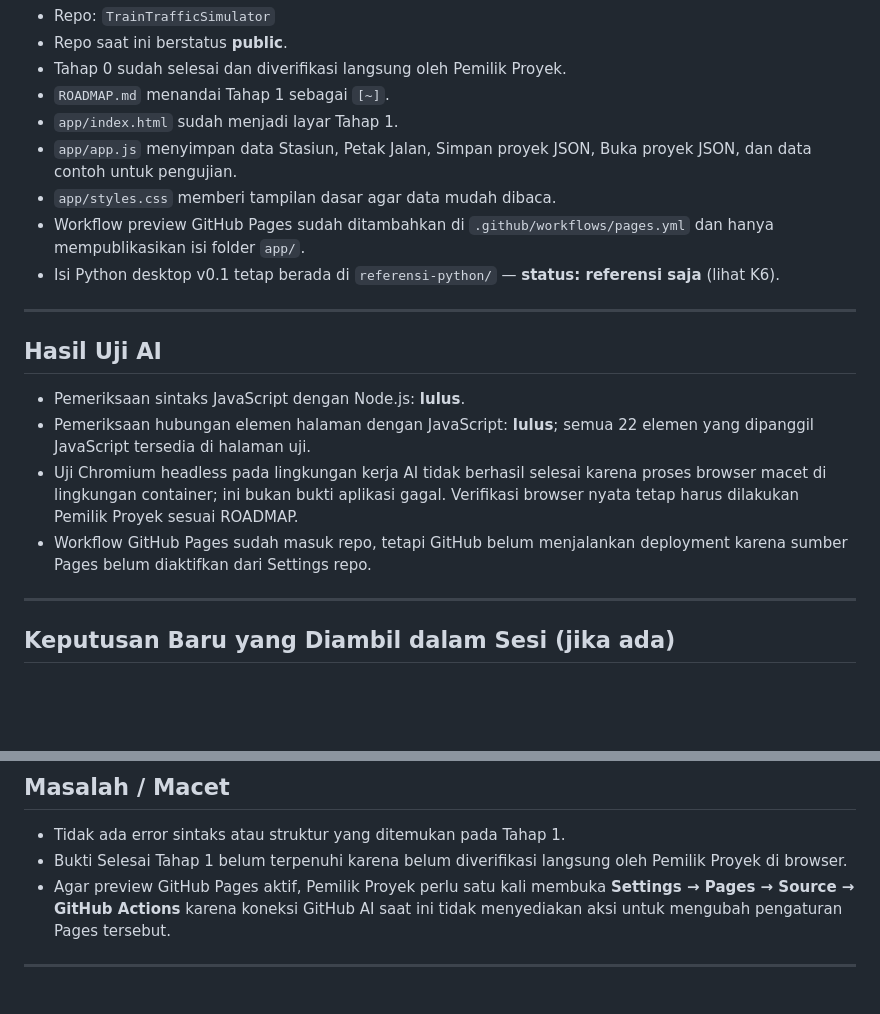
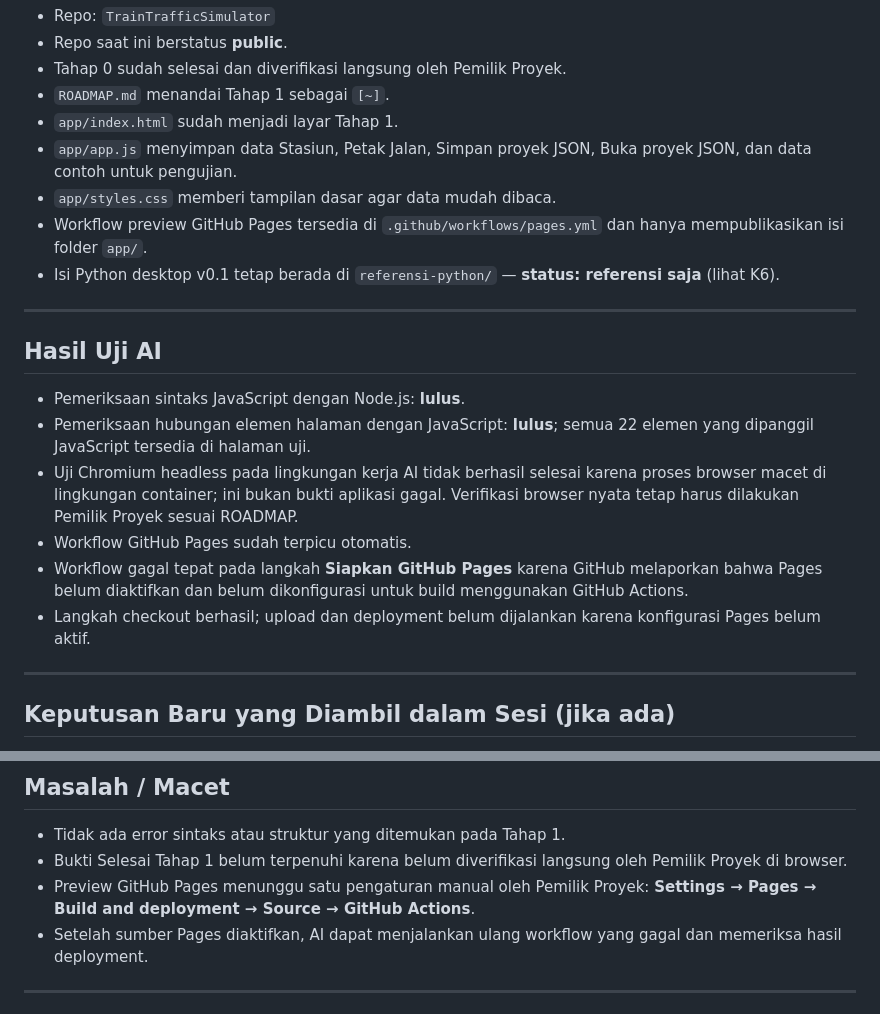
Before and after one commit to shandishantoro-rgb/TrainTrafficSimulator, a Markdown page: STATE.md, 2 parts joined by grey strips. Rendered like a GitHub page; blank space fills up the shorter version.

Commit message:
Record exact GitHub Pages preview failure

```diff
--- a/STATE.md
+++ b/STATE.md
@@ -40,7 +40,7 @@
 - `app/index.html` sudah menjadi layar Tahap 1.
 - `app/app.js` menyimpan data Stasiun, Petak Jalan, Simpan proyek JSON, Buka proyek JSON, dan data contoh untuk pengujian.
 - `app/styles.css` memberi tampilan dasar agar data mudah dibaca.
-- Workflow preview GitHub Pages sudah ditambahkan di `.github/workflows/pages.yml` dan hanya mempublikasikan isi folder `app/`.
+- Workflow preview GitHub Pages tersedia di `.github/workflows/pages.yml` dan hanya mempublikasikan isi folder `app/`.
 - Isi Python desktop v0.1 tetap berada di `referensi-python/` — **status: referensi saja** (lihat K6).
 
 ---
@@ -50,7 +50,9 @@
 - Pemeriksaan sintaks JavaScript dengan Node.js: **lulus**.
 - Pemeriksaan hubungan elemen halaman dengan JavaScript: **lulus**; semua 22 elemen yang dipanggil JavaScript tersedia di halaman uji.
 - Uji Chromium headless pada lingkungan kerja AI tidak berhasil selesai karena proses browser macet di lingkungan container; ini bukan bukti aplikasi gagal. Verifikasi browser nyata tetap harus dilakukan Pemilik Proyek sesuai ROADMAP.
-- Workflow GitHub Pages sudah masuk repo, tetapi GitHub belum menjalankan deployment karena sumber Pages belum diaktifkan dari Settings repo.
+- Workflow GitHub Pages sudah terpicu otomatis.
+- Workflow gagal tepat pada langkah **Siapkan GitHub Pages** karena GitHub melaporkan bahwa Pages belum diaktifkan dan belum dikonfigurasi untuk build menggunakan GitHub Actions.
+- Langkah checkout berhasil; upload dan deployment belum dijalankan karena konfigurasi Pages belum aktif.
 
 ---
 
@@ -66,7 +68,8 @@
 
 - Tidak ada error sintaks atau struktur yang ditemukan pada Tahap 1.
 - Bukti Selesai Tahap 1 belum terpenuhi karena belum diverifikasi langsung oleh Pemilik Proyek di browser.
-- Agar preview GitHub Pages aktif, Pemilik Proyek perlu satu kali membuka **Settings → Pages → Source → GitHub Actions** karena koneksi GitHub AI saat ini tidak menyediakan aksi untuk mengubah pengaturan Pages tersebut.
+- Preview GitHub Pages menunggu satu pengaturan manual oleh Pemilik Proyek: **Settings → Pages → Build and deployment → Source → GitHub Actions**.
+- Setelah sumber Pages diaktifkan, AI dapat menjalankan ulang workflow yang gagal dan memeriksa hasil deployment.
 
 ---
 
```
